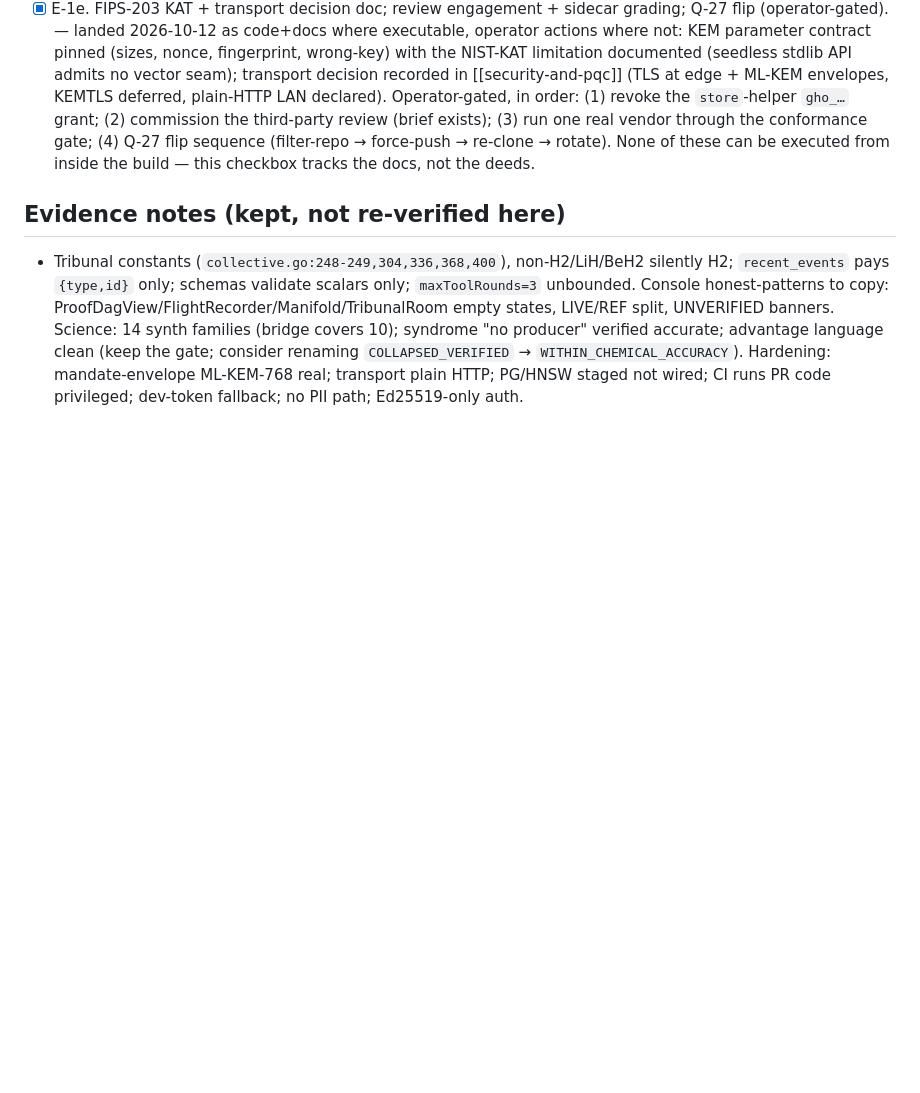
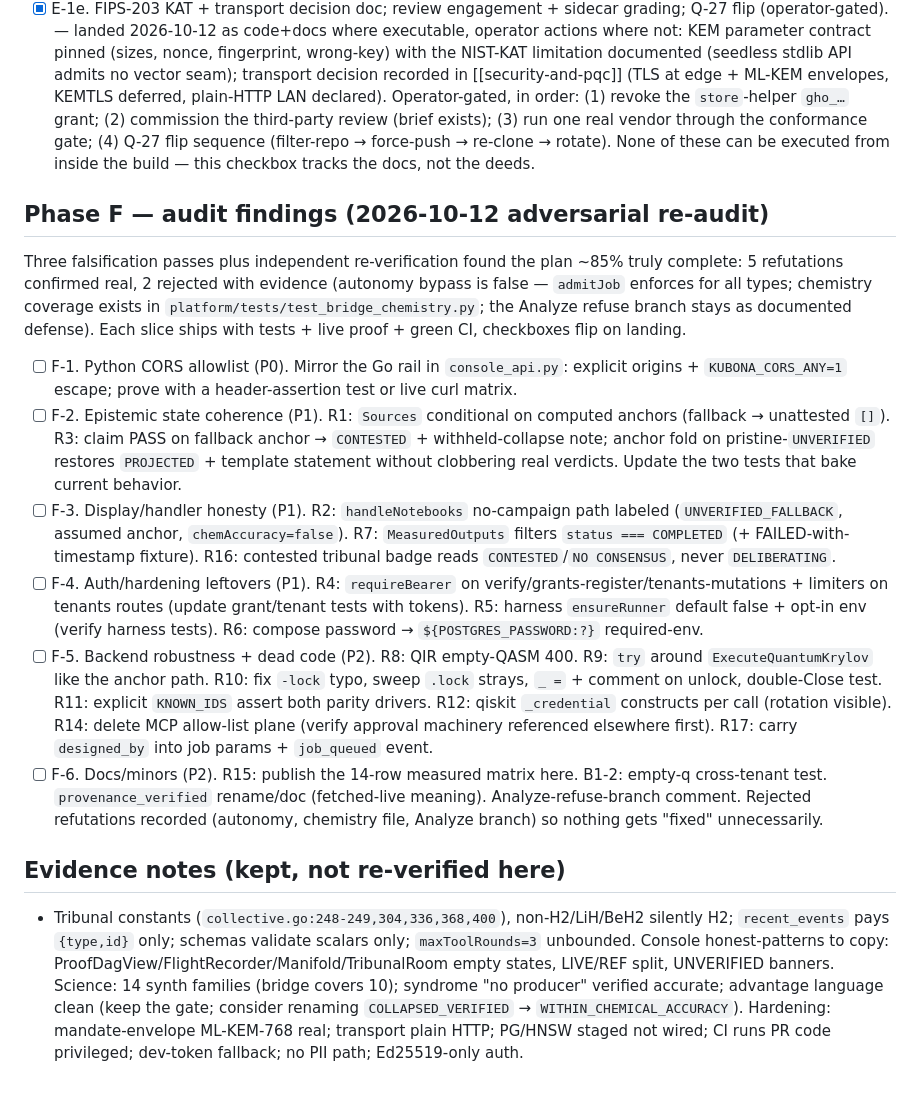
Before and after one commit to mainza-ai/kubona, a Markdown page: wiki/concepts/production-completion-audit-2026-10-11.md, the part around the change. GitHub-like rendering; blank space fills up the shorter version.

Commit message:
docs(wiki): file Phase F fix plan from re-audit

```diff
--- a/wiki/concepts/production-completion-audit-2026-10-11.md
+++ b/wiki/concepts/production-completion-audit-2026-10-11.md
@@ -150,6 +150,49 @@ with tests + live proof + green CI, per project rule).
   executed from inside the build — this checkbox tracks the docs, not
   the deeds.
 
+## Phase F — audit findings (2026-10-12 adversarial re-audit)
+
+Three falsification passes plus independent re-verification found the plan
+~85% truly complete: 5 refutations confirmed real, 2 rejected with evidence
+(autonomy bypass is false — `admitJob` enforces for all types; chemistry
+coverage exists in `platform/tests/test_bridge_chemistry.py`; the Analyze
+refuse branch stays as documented defense). Each slice ships with tests +
+live proof + green CI, checkboxes flip on landing.
+
+- [ ] F-1. Python CORS allowlist (P0). Mirror the Go rail in
+  `console_api.py`: explicit origins + `KUBONA_CORS_ANY=1` escape; prove
+  with a header-assertion test or live curl matrix.
+- [ ] F-2. Epistemic state coherence (P1). R1: `Sources` conditional on
+  computed anchors (fallback → unattested `[]`). R3: claim PASS on
+  fallback anchor → `CONTESTED` + withheld-collapse note; anchor fold on
+  pristine-`UNVERIFIED` restores `PROJECTED` + template statement without
+  clobbering real verdicts. Update the two tests that bake current
+  behavior.
+- [ ] F-3. Display/handler honesty (P1). R2: `handleNotebooks`
+  no-campaign path labeled (`UNVERIFIED_FALLBACK`, assumed anchor,
+  `chemAccuracy=false`). R7: `MeasuredOutputs` filters
+  `status === COMPLETED` (+ FAILED-with-timestamp fixture). R16:
+  contested tribunal badge reads `CONTESTED`/`NO CONSENSUS`, never
+  `DELIBERATING`.
+- [ ] F-4. Auth/hardening leftovers (P1). R4: `requireBearer` on
+  verify/grants-register/tenants-mutations + limiters on tenants
+  routes (update grant/tenant tests with tokens). R5: harness
+  `ensureRunner` default false + opt-in env (verify harness tests).
+  R6: compose password → `${POSTGRES_PASSWORD:?}` required-env.
+- [ ] F-5. Backend robustness + dead code (P2). R8: QIR empty-QASM 400.
+  R9: `try` around `ExecuteQuantumKrylov` like the anchor path. R10:
+  fix `-lock` typo, sweep `.lock` strays, `_ =` + comment on unlock,
+  double-Close test. R11: explicit `KNOWN_IDS` assert both parity
+  drivers. R12: qiskit `_credential` constructs per call (rotation
+  visible). R14: delete MCP allow-list plane (verify approval
+  machinery referenced elsewhere first). R17: carry `designed_by`
+  into job params + `job_queued` event.
+- [ ] F-6. Docs/minors (P2). R15: publish the 14-row measured matrix
+  here. B1-2: empty-q cross-tenant test. `provenance_verified`
+  rename/doc (fetched-live meaning). Analyze-refuse-branch comment.
+  Rejected refutations recorded (autonomy, chemistry file, Analyze
+  branch) so nothing gets "fixed" unnecessarily.
+
 ## Evidence notes (kept, not re-verified here)
 
 - Tribunal constants (`collective.go:248-249,304,336,368,400`), non-H2/LiH/BeH2
```
Also changed, not shown: wiki/log.md (+6 -0 lines).
